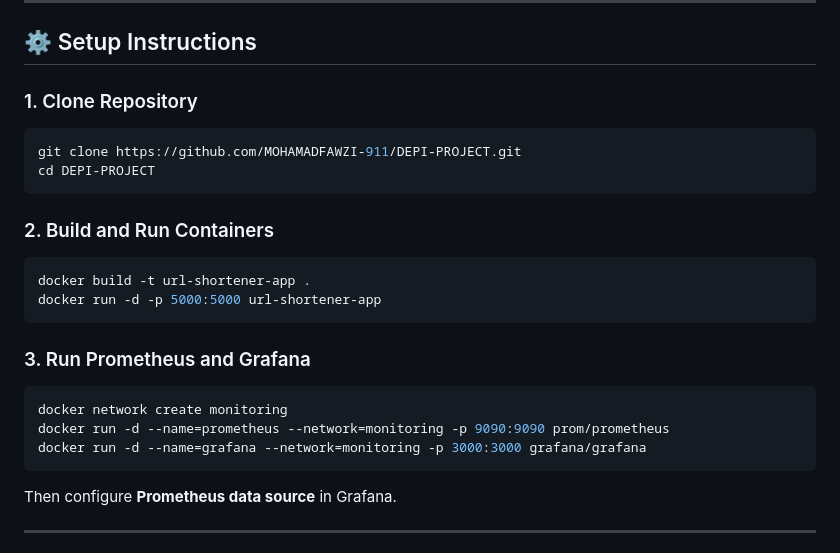
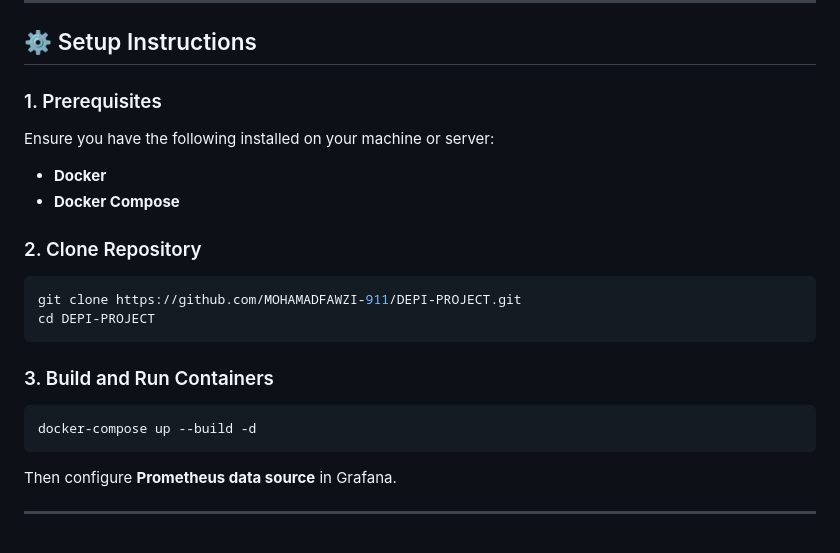
Before and after one commit to MOHAMADFAWZI-911/DEPI-PROJECT, a Markdown page: README.md, the part around the change. GitHub-like rendering.

Commit message:
Revise setup instructions in README.md
Updated setup instructions to clarify prerequisites and restructured the steps.

````diff
--- a/README.md
+++ b/README.md
@@ -84,23 +84,20 @@ The application consists of:
 
 ## ⚙️ Setup Instructions
 
-### 1. Clone Repository
+### 1. Prerequisites
+Ensure you have the following installed on your machine or server:
+* **Docker**
+* **Docker Compose**
+
+### 2. Clone Repository
 ```bash
 git clone https://github.com/MOHAMADFAWZI-911/DEPI-PROJECT.git
 cd DEPI-PROJECT
 ```
 
-### 2. Build and Run Containers
+### 3. Build and Run Containers
 ```bash
-docker build -t url-shortener-app .
-docker run -d -p 5000:5000 url-shortener-app
-```
-
-### 3. Run Prometheus and Grafana
-```bash
-docker network create monitoring
-docker run -d --name=prometheus --network=monitoring -p 9090:9090 prom/prometheus
-docker run -d --name=grafana --network=monitoring -p 3000:3000 grafana/grafana
+docker-compose up --build -d
 ```
 
 Then configure **Prometheus data source** in Grafana.
````
